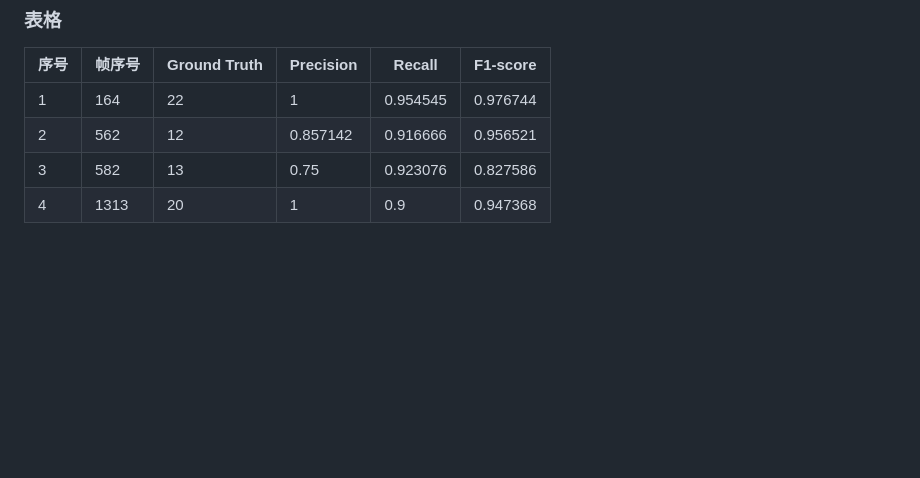
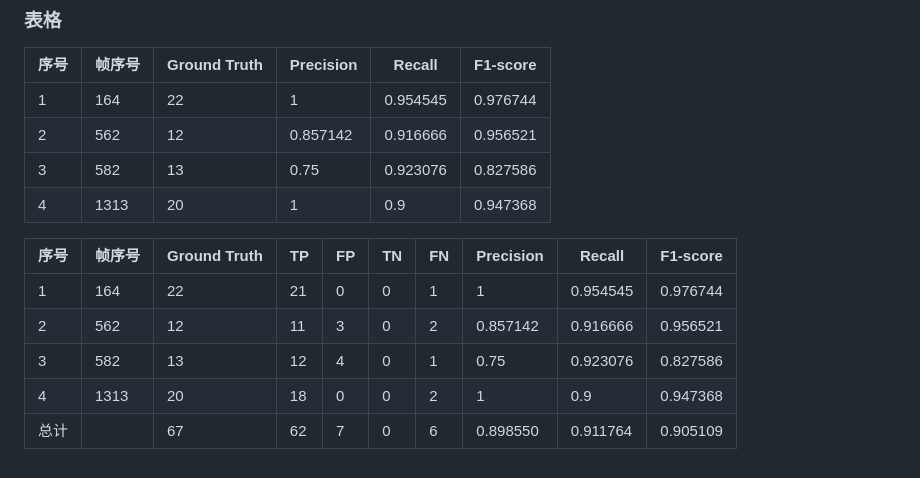
Before and after one commit to superclever/matlab-and-html, a Markdown page: matlab/M.md, the part around the change. Rendered like a GitHub page; blank space fills up the shorter version.

Commit message:
修改 M

```diff
--- a/matlab/M.md
+++ b/matlab/M.md
@@ -264,3 +264,11 @@ Precision（精确率）、Recalll（召回率）、F1-score 主要用于分类
 | 2    | 562    | 12           | 0.857142  | 0.916666 | 0.956521 |
 | 3    | 582    | 13           | 0.75      | 0.923076 | 0.827586 |
 | 4    | 1313   | 20           | 1         | 0.9      | 0.947368 |
+
+| 序号 | 帧序号 | Ground Truth | TP  | FP  | TN  | FN  | Precision | Recall   | F1-score |
+| ---- | ------ | ------------ | --- | --- | --- | --- | --------- | -------- | -------- |
+| 1    | 164    | 22           | 21  | 0   | 0   | 1   | 1         | 0.954545 | 0.976744 |
+| 2    | 562    | 12           | 11  | 3   | 0   | 2   | 0.857142  | 0.916666 | 0.956521 |
+| 3    | 582    | 13           | 12  | 4   | 0   | 1   | 0.75      | 0.923076 | 0.827586 |
+| 4    | 1313   | 20           | 18  | 0   | 0   | 2   | 1         | 0.9      | 0.947368 |
+| 总计 |        | 67           | 62  | 7   | 0   | 6   | 0.898550  | 0.911764 | 0.905109 |
```
